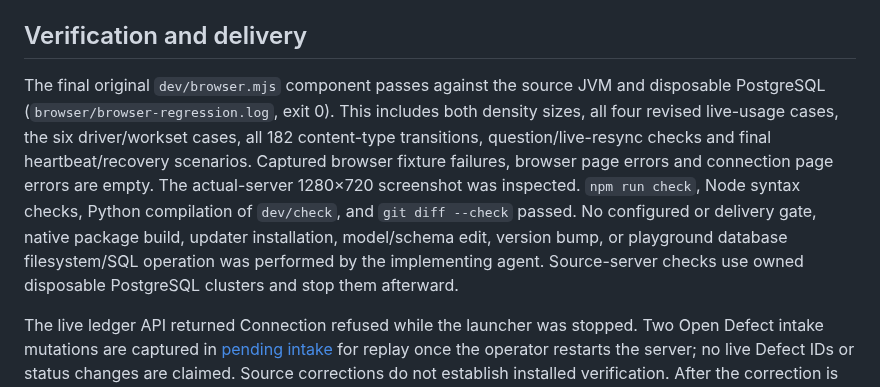
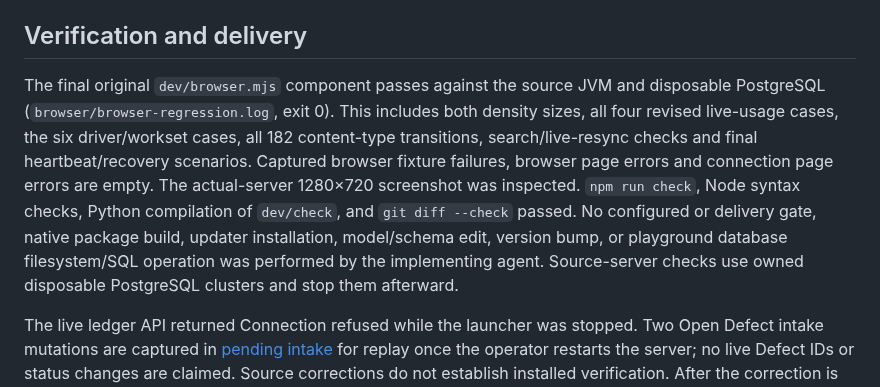
Before and after one commit to pshirshov/cq4, a Markdown page: docs/validation/update-local-recovery-20261003.md, the part around the change. Drawn GitHub-style.

Commit message:
Specify the verified browser resync scope

```diff
--- a/docs/validation/update-local-recovery-20261003.md
+++ b/docs/validation/update-local-recovery-20261003.md
@@ -20,6 +20,6 @@ With only the D129 production guard temporarily reverted in this same worktree,
 
 ## Verification and delivery
 
-The final original `dev/browser.mjs` component passes against the source JVM and disposable PostgreSQL (`browser/browser-regression.log`, exit 0). This includes both density sizes, all four revised live-usage cases, the six driver/workset cases, all 182 content-type transitions, question/live-resync checks and final heartbeat/recovery scenarios. Captured browser fixture failures, browser page errors and connection page errors are empty. The actual-server 1280×720 screenshot was inspected. `npm run check`, Node syntax checks, Python compilation of `dev/check`, and `git diff --check` passed. No configured or delivery gate, native package build, updater installation, model/schema edit, version bump, or playground database filesystem/SQL operation was performed by the implementing agent. Source-server checks use owned disposable PostgreSQL clusters and stop them afterward.
+The final original `dev/browser.mjs` component passes against the source JVM and disposable PostgreSQL (`browser/browser-regression.log`, exit 0). This includes both density sizes, all four revised live-usage cases, the six driver/workset cases, all 182 content-type transitions, search/live-resync checks and final heartbeat/recovery scenarios. Captured browser fixture failures, browser page errors and connection page errors are empty. The actual-server 1280×720 screenshot was inspected. `npm run check`, Node syntax checks, Python compilation of `dev/check`, and `git diff --check` passed. No configured or delivery gate, native package build, updater installation, model/schema edit, version bump, or playground database filesystem/SQL operation was performed by the implementing agent. Source-server checks use owned disposable PostgreSQL clusters and stop them afterward.
 
 The live ledger API returned Connection refused while the launcher was stopped. Two Open Defect intake mutations are captured in [pending intake](update-local-20261003-pending-intake.json) for replay once the operator restarts the server; no live Defect IDs or status changes are claimed. Source corrections do not establish installed verification. After the correction is merged, the operator reruns `./update-local.sh`, then starts `./run-local.sh` and reloads the browser after successful installation.
```
